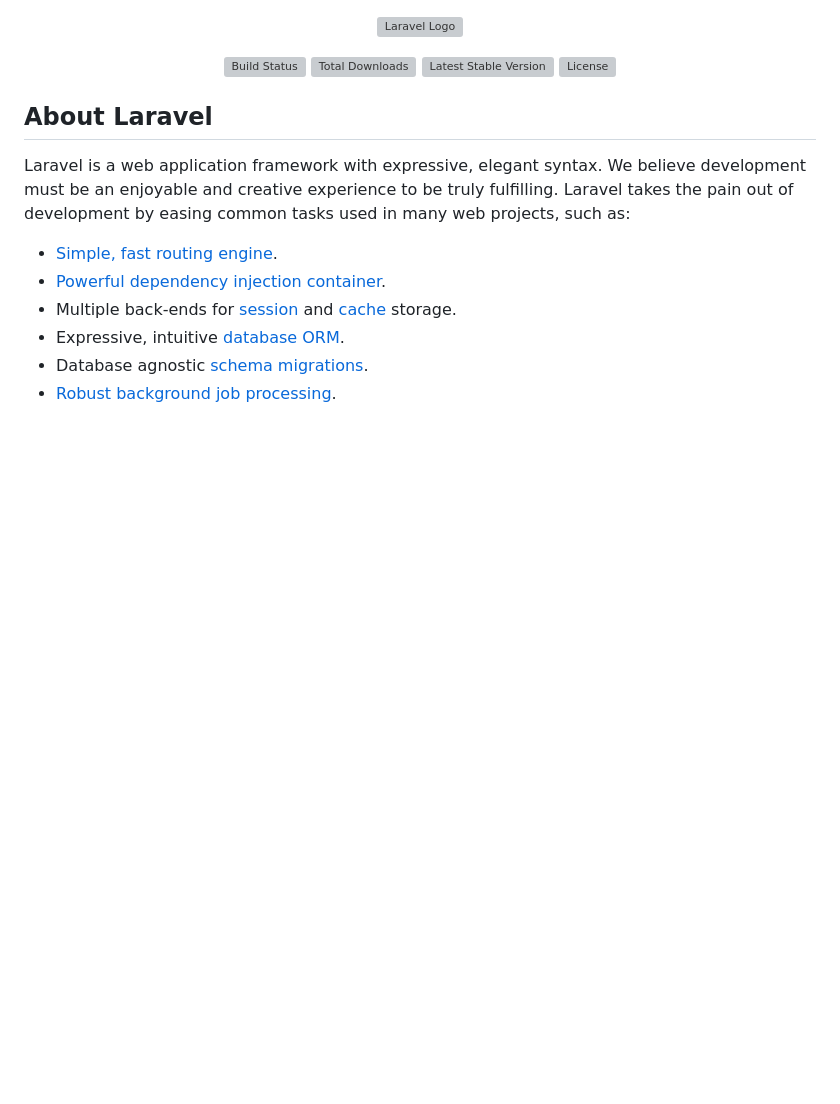
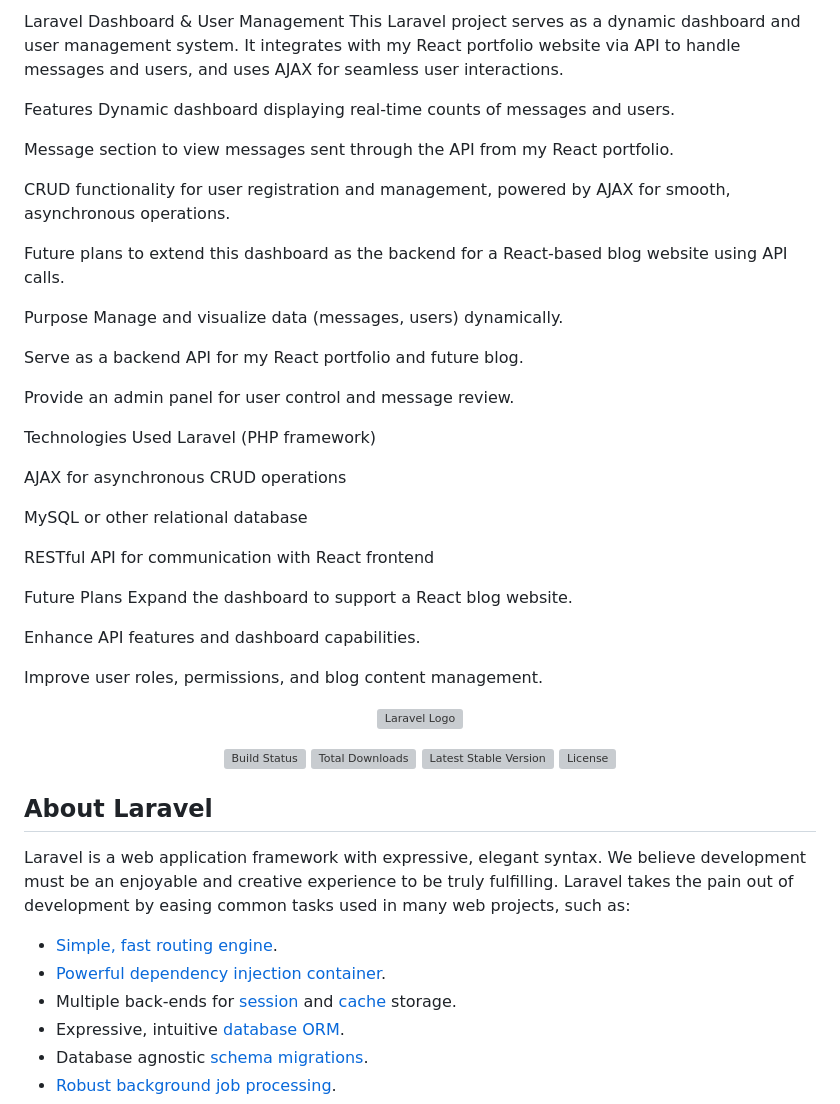
Before and after one commit to PhannChivoan/PortFolioFeedback, a Markdown page: README.md, the part around the change. Rendered like a GitHub page; blank space fills up the shorter version; grey boxes are pictures that could not be loaded.

```diff
--- a/README.md
+++ b/README.md
@@ -1,3 +1,43 @@
+Laravel Dashboard & User Management
+This Laravel project serves as a dynamic dashboard and user management system. It integrates with my React portfolio website via API to handle messages and users, and uses AJAX for seamless user interactions.
+
+Features
+Dynamic dashboard displaying real-time counts of messages and users.
+
+Message section to view messages sent through the API from my React portfolio.
+
+CRUD functionality for user registration and management, powered by AJAX for smooth, asynchronous operations.
+
+Future plans to extend this dashboard as the backend for a React-based blog website using API calls.
+
+Purpose
+Manage and visualize data (messages, users) dynamically.
+
+Serve as a backend API for my React portfolio and future blog.
+
+Provide an admin panel for user control and message review.
+
+Technologies Used
+Laravel (PHP framework)
+
+AJAX for asynchronous CRUD operations
+
+MySQL or other relational database
+
+RESTful API for communication with React frontend
+
+Future Plans
+Expand the dashboard to support a React blog website.
+
+Enhance API features and dashboard capabilities.
+
+Improve user roles, permissions, and blog content management.
+
+
+
+
+
+
 <p align="center"><a href="https://laravel.com" target="_blank"><img src="https://raw.githubusercontent.com/laravel/art/master/logo-lockup/5%20SVG/2%20CMYK/1%20Full%20Color/laravel-logolockup-cmyk-red.svg" width="400" alt="Laravel Logo"></a></p>
 
 <p align="center">
```
